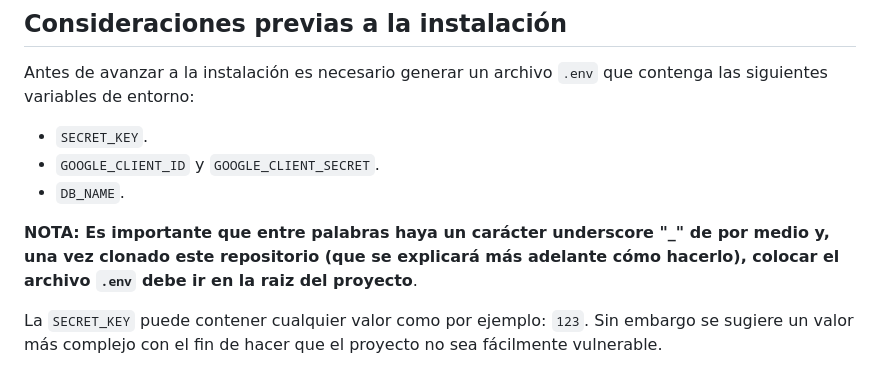
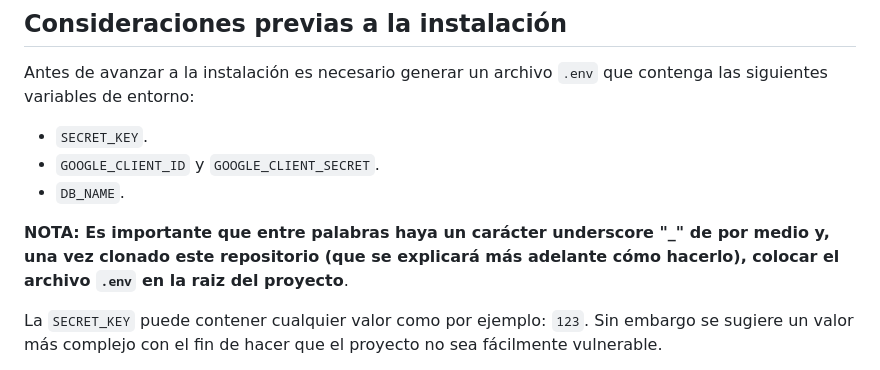
Before and after one commit to yeguezn/Sistema-de-Clave-Unica-con-API-para-la-Gestion-de-Autenticacion-de-Aplicaciones-de-la-UNERG, a Markdown page: README.md, the part around the change. GitHub-like rendering.

```diff
--- a/README.md
+++ b/README.md
@@ -28,7 +28,7 @@ Antes de avanzar a la instalación es necesario generar un archivo `.env` que co
 - `GOOGLE_CLIENT_ID` y `GOOGLE_CLIENT_SECRET`.
 - `DB_NAME`.
 
-**NOTA: Es importante que entre palabras haya un carácter underscore "_" de por medio y, una vez clonado este repositorio (que se explicará más adelante cómo hacerlo), colocar el archivo `.env` debe ir en la raiz del proyecto**.
+**NOTA: Es importante que entre palabras haya un carácter underscore "_" de por medio y, una vez clonado este repositorio (que se explicará más adelante cómo hacerlo), colocar el archivo `.env` en la raiz del proyecto**.
 
 La `SECRET_KEY` puede contener cualquier valor como por ejemplo: `123`. Sin embargo se sugiere un valor más complejo con el fin de hacer que el proyecto no sea fácilmente vulnerable.
 
```
